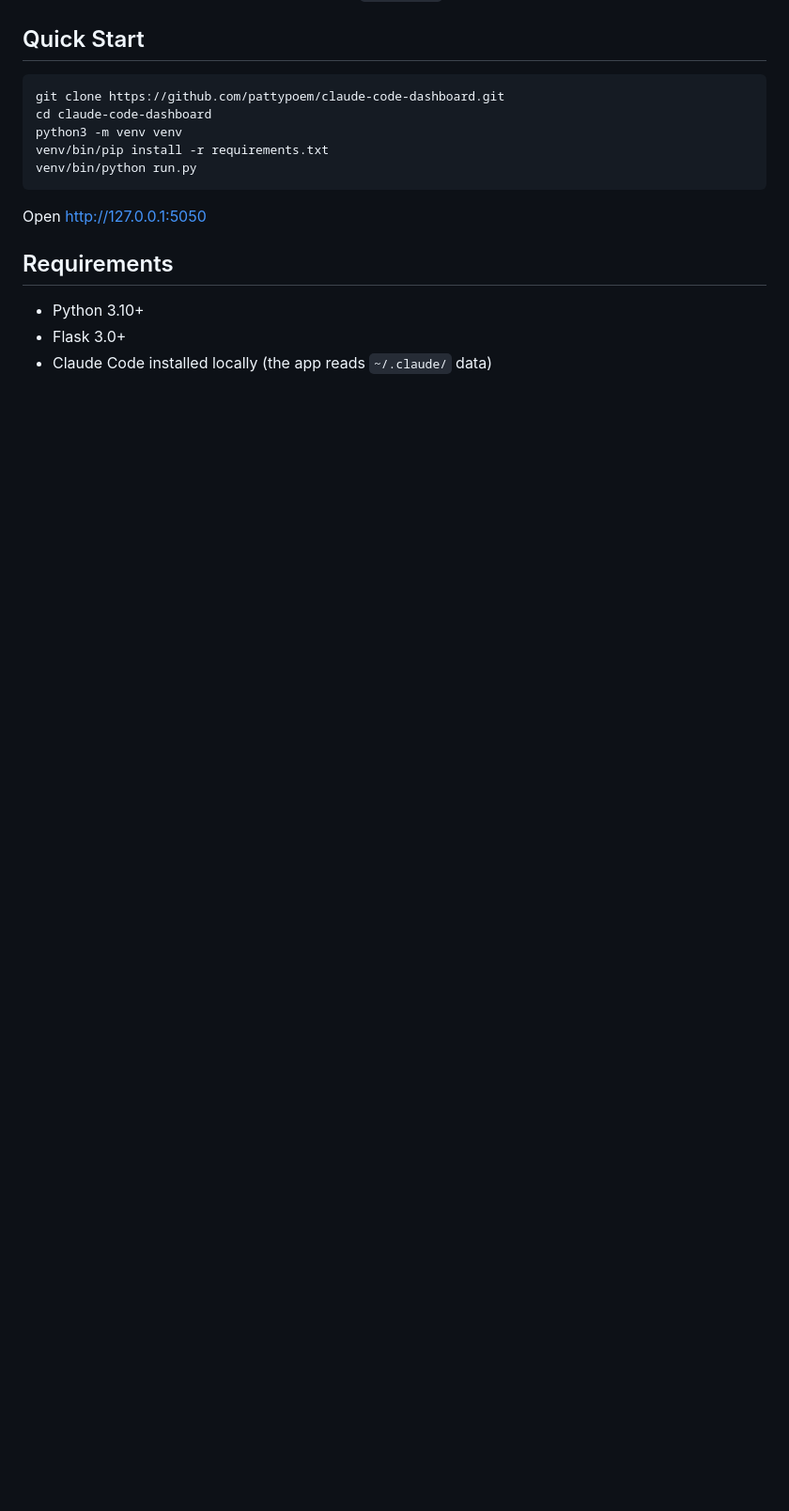
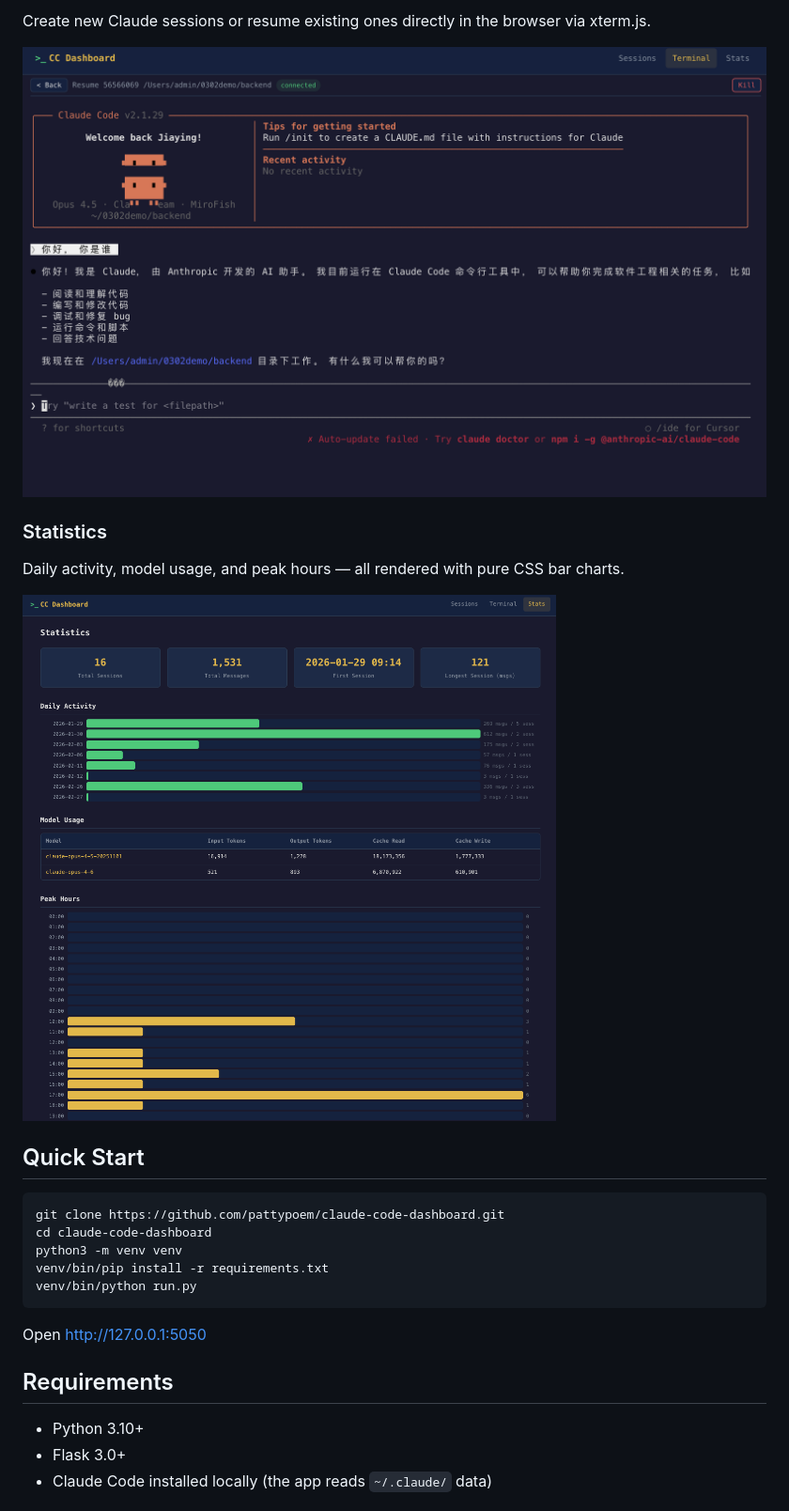
Before and after one commit to pattypoem/claude-code-dashboard, a Markdown page: README.md, the part around one of its changes. Shown at 94% size. GitHub-like rendering; pictures changed too: docs/stats.png (added), docs/terminal.png (added); blank space fills up the shorter version.

```diff
--- a/README.md
+++ b/README.md
@@ -15,3 +30,12 @@ Terminal-style dark theme. Reads directly from `~/.claude/` (read-only).
+Create new Claude sessions or resume existing ones directly in the browser via xterm.js.
+
+![Terminal](docs/terminal.png)
+
+### Statistics
+
+Daily activity, model usage, and peak hours — all rendered with pure CSS bar charts.
+
+![Stats](docs/stats.png)
 
 ## Quick Start
 
```
Also changed, not shown: other parts of README.md (+15 -0 lines), docs/homepage.png (added), docs/session_detail.png (added).
